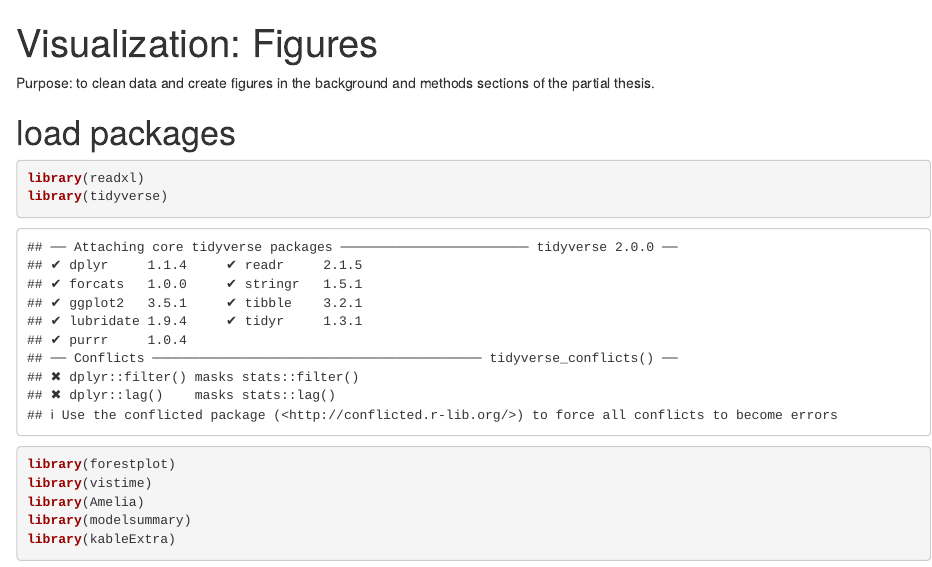
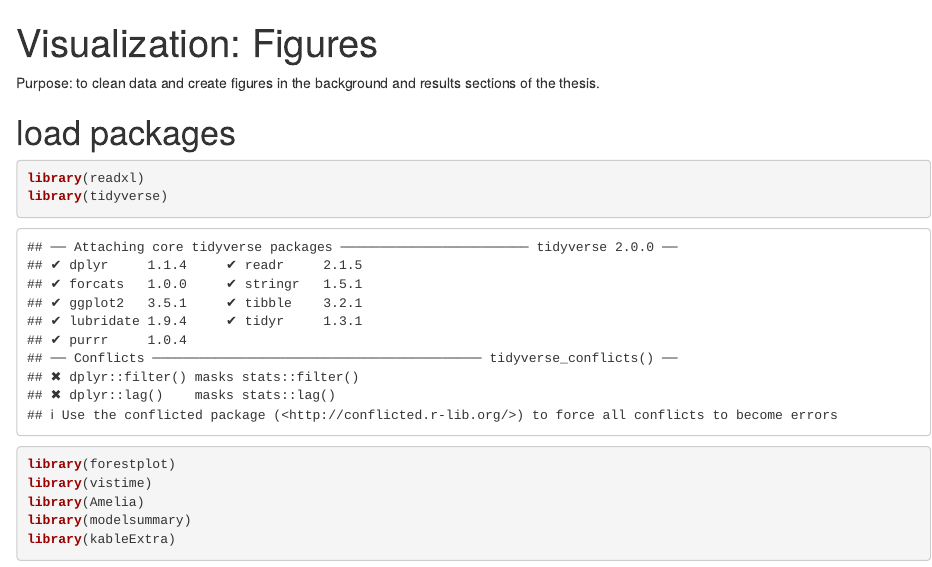
Before and after one commit to jil028/electoral-yec, an R Markdown document (01-outputs/figs.Rmd): the page in a window 1100 px wide, from its top. Rendered offline with R 4.5, knitr and Pandoc, with nearby package versions; some code elsewhere in the file could not run offline.

Commit message:
Add files via upload

```diff
--- a/01-outputs/figs.Rmd
+++ b/01-outputs/figs.Rmd
@@ -2,7 +2,7 @@
 title: "Visualization: Figures"
 output: html_document
 ---
-Purpose: to clean data and create figures in the background and methods sections of the partial thesis.
+Purpose: to clean data and create figures in the background and results sections of the thesis.
 
 # load packages
 
```
Also changed, not shown: 01-outputs/figs.Rmd (3 more changed lines).
